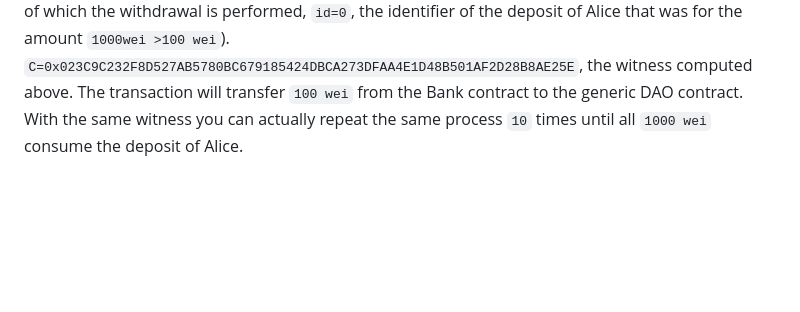
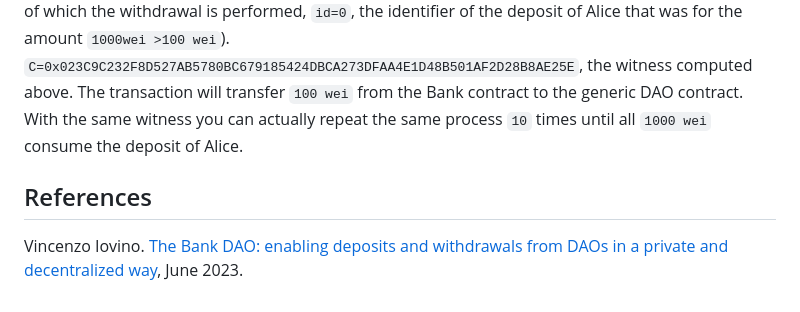
Before and after one commit to vincenzoiovino/Bank3, a Markdown page: README.md, the part around the change. Drawn GitHub-style; blank space fills up the shorter version.

```diff
--- a/README.md
+++ b/README.md
@@ -97,3 +97,6 @@ The user `1` invokes the method `MakeWithdrawal` of the Bank DAO contract with t
 `C=0x023C9C232F8D527AB5780BC679185424DBCA273DFAA4E1D48B501AF2D28B8AE25E`, the witness computed above.
 The transaction will transfer `100 wei` from the Bank contract to the generic DAO contract.
 With the same witness you can actually repeat the same process `10` times until all `1000 wei` consume the deposit of Alice.
+
+## References
+Vincenzo Iovino. [The Bank DAO: enabling deposits and withdrawals from DAOs in a private and decentralized way](https://hackmd.io/q4RHSYE6Tb6fRqgPIML9QA?view), June 2023.
```
